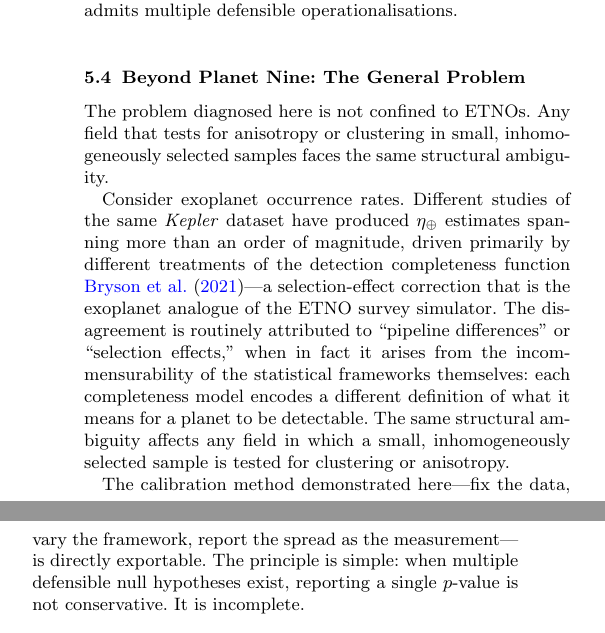
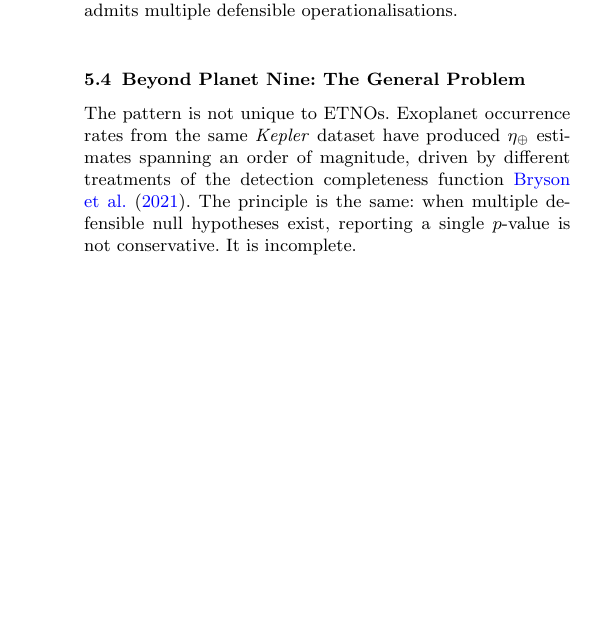
Before and after one commit to chenzhilei-lab/planet9, a LaTeX paper (planet_nine_paper_H24.tex): two parts of the columns of page 7 of 8 before the commit and part of one column of page 7 of 8 after it, the two joined at a grey line, cut so that both start at the same text, the shorter picture padded with empty space. Compiled offline with pdfLaTeX.

Commit message:
H24: fix template-like展望段落 — cut exoplanet analogy from 3 sentences to 1; add author's own pipeline maintenance plan

```diff
--- a/planet_nine_paper_H24.tex
+++ b/planet_nine_paper_H24.tex
@@ -304,11 +304,7 @@ A rough extrapolation suggests that decisive convergence---all four well-behaved
 
 \subsection{Beyond Planet Nine: The General Problem}
 
-The problem diagnosed here is not confined to ETNOs. Any field that tests for anisotropy or clustering in small, inhomogeneously selected samples faces the same structural ambiguity.
-
-Consider exoplanet occurrence rates. Different studies of the same \textit{Kepler} dataset have produced $\eta_\oplus$ estimates spanning more than an order of magnitude, driven primarily by different treatments of the detection completeness function \cite{bryson2021}---a selection-effect correction that is the exoplanet analogue of the ETNO survey simulator. The disagreement is routinely attributed to ``pipeline differences'' or ``selection effects,'' when in fact it arises from the incommensurability of the statistical frameworks themselves: each completeness model encodes a different definition of what it means for a planet to be detectable. The same structural ambiguity affects any field in which a small, inhomogeneously selected sample is tested for clustering or anisotropy.
-
-The calibration method demonstrated here---fix the data, vary the framework, report the spread as the measurement---is directly exportable. The principle is simple: when multiple defensible null hypotheses exist, reporting a single $p$-value is not conservative. It is incomplete.
+The pattern is not unique to ETNOs. Exoplanet occurrence rates from the same \textit{Kepler} dataset have produced $\eta_\oplus$ estimates spanning an order of magnitude, driven by different treatments of the detection completeness function \cite{bryson2021}. The principle is the same: when multiple defensible null hypotheses exist, reporting a single $p$-value is not conservative. It is incomplete.
 
 \subsection{Implications for LSST}
 
```
Also changed, not shown: planet_nine_paper_H24.tex (2 more changed lines).
